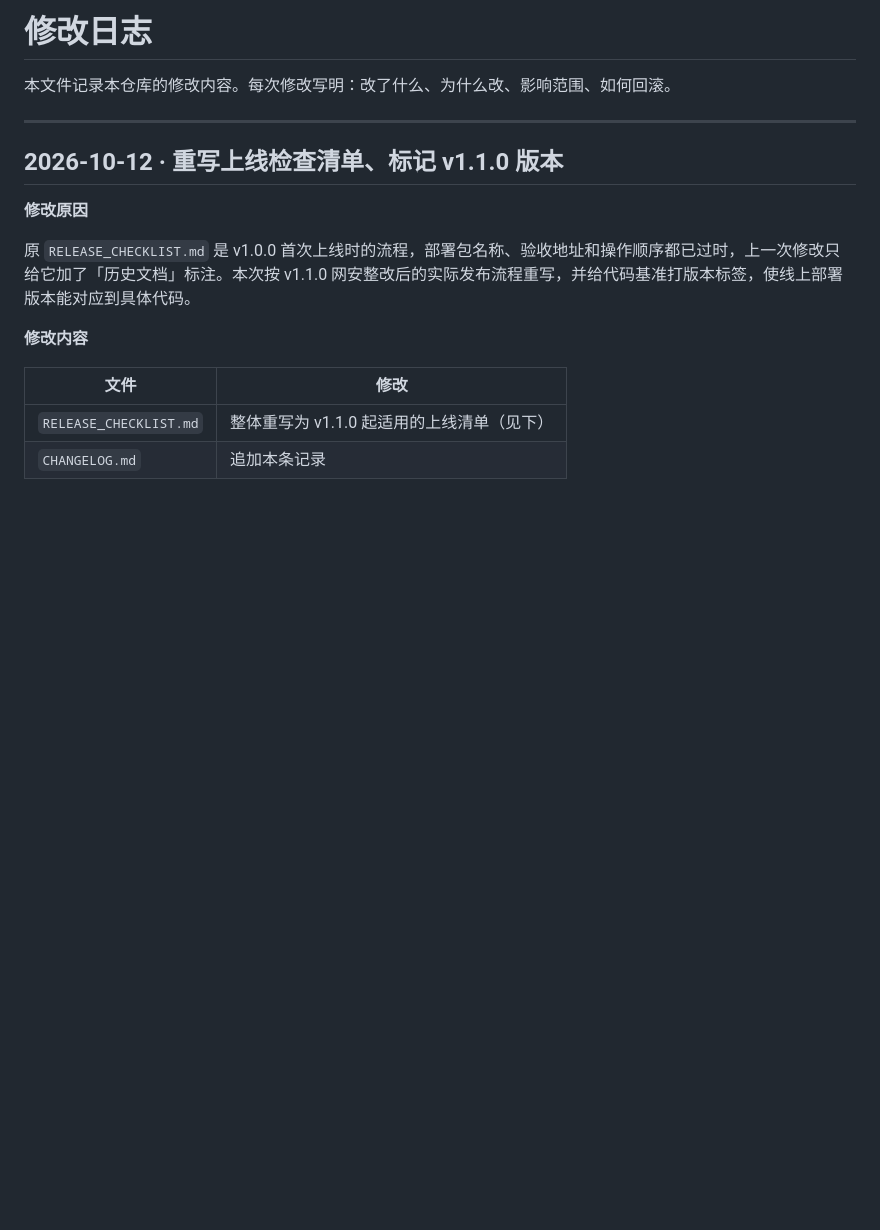
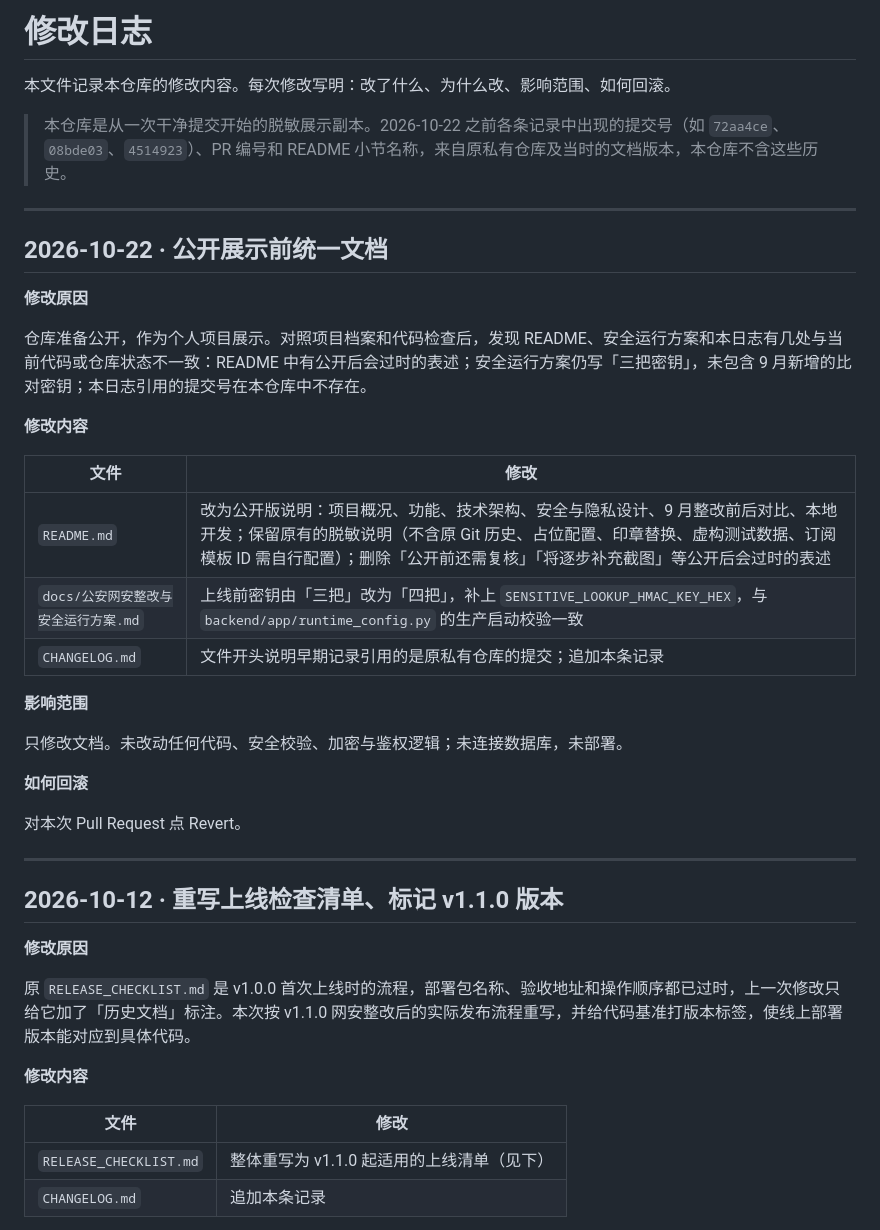
Before and after one commit to takuusou/deshengcun, a Markdown page: CHANGELOG.md, the part around the change. Drawn GitHub-style; blank space fills up the shorter version.

```diff
--- a/CHANGELOG.md
+++ b/CHANGELOG.md
@@ -1,6 +1,32 @@
 # 修改日志
 
 本文件记录本仓库的修改内容。每次修改写明：改了什么、为什么改、影响范围、如何回滚。
+
+> 本仓库是从一次干净提交开始的脱敏展示副本。2026-10-22 之前各条记录中出现的提交号（如 `72aa4ce`、`08bde03`、`4514923`）、PR 编号和 README 小节名称，来自原私有仓库及当时的文档版本，本仓库不含这些历史。
+
+---
+
+## 2026-10-22 · 公开展示前统一文档
+
+**修改原因**
+
+仓库准备公开，作为个人项目展示。对照项目档案和代码检查后，发现 README、安全运行方案和本日志有几处与当前代码或仓库状态不一致：README 中有公开后会过时的表述；安全运行方案仍写「三把密钥」，未包含 9 月新增的比对密钥；本日志引用的提交号在本仓库中不存在。
+
+**修改内容**
+
+| 文件 | 修改 |
+|---|---|
+| `README.md` | 改为公开版说明：项目概况、功能、技术架构、安全与隐私设计、9 月整改前后对比、本地开发；保留原有的脱敏说明（不含原 Git 历史、占位配置、印章替换、虚构测试数据、订阅模板 ID 需自行配置）；删除「公开前还需复核」「将逐步补充截图」等公开后会过时的表述 |
+| `docs/公安网安整改与安全运行方案.md` | 上线前密钥由「三把」改为「四把」，补上 `SENSITIVE_LOOKUP_HMAC_KEY_HEX`，与 `backend/app/runtime_config.py` 的生产启动校验一致 |
+| `CHANGELOG.md` | 文件开头说明早期记录引用的是原私有仓库的提交；追加本条记录 |
+
+**影响范围**
+
+只修改文档。未改动任何代码、安全校验、加密与鉴权逻辑；未连接数据库，未部署。
+
+**如何回滚**
+
+对本次 Pull Request 点 Revert。
 
 ---
 
```
Also changed, not shown: README.md (+85 -35 lines), docs/公安网安整改与安全运行方案.md (+2 -2 lines).
